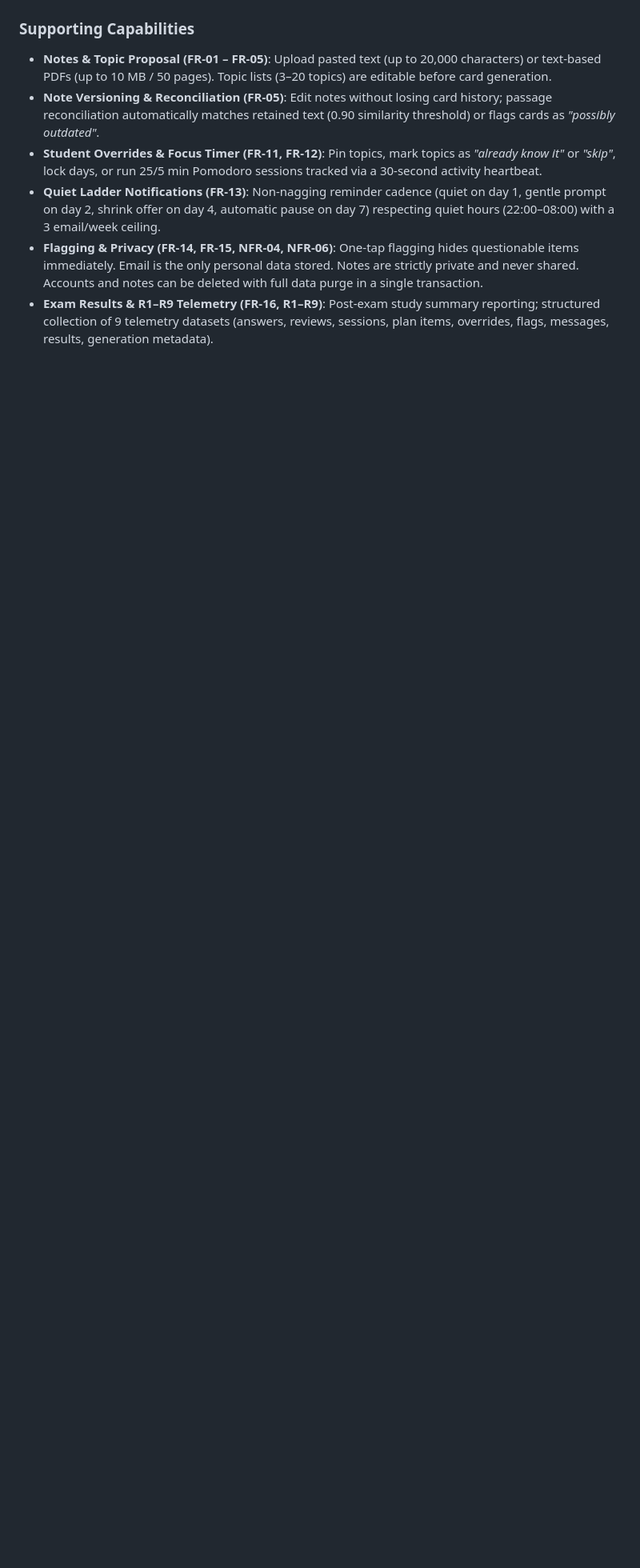
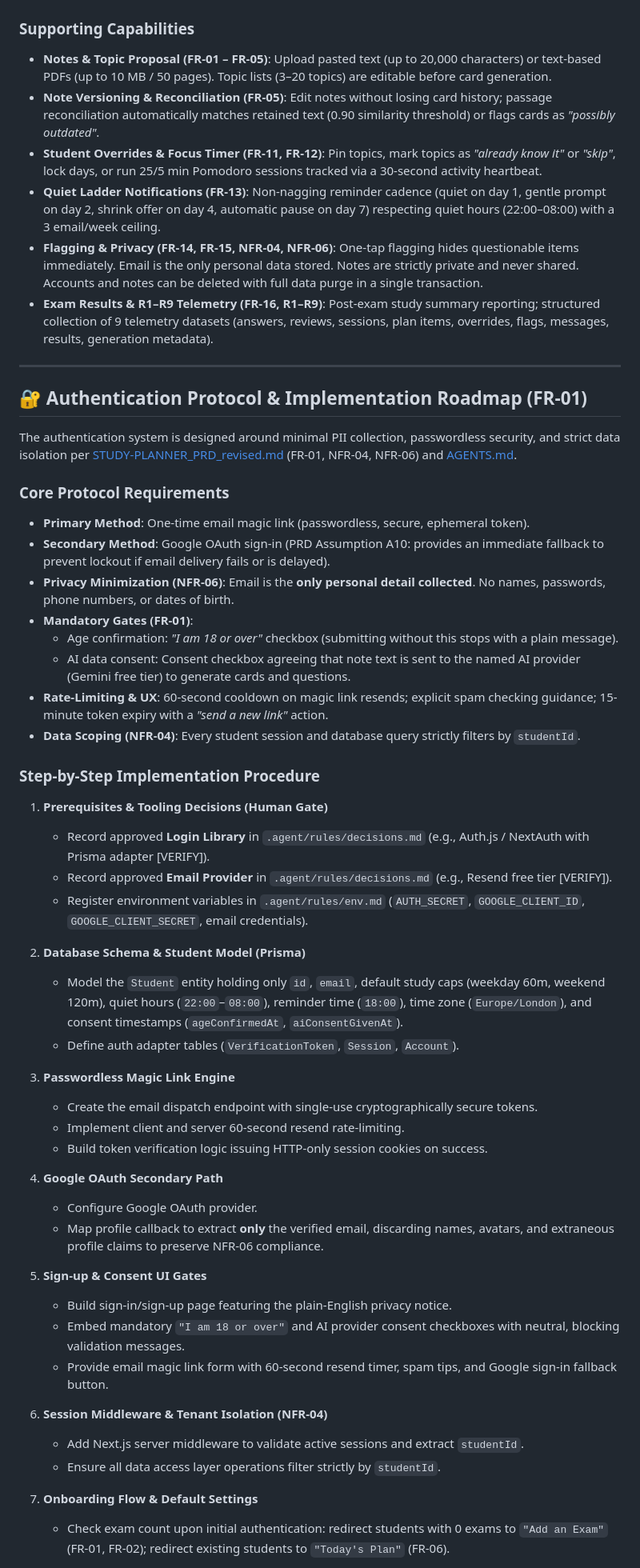
Before and after one commit to teck-zilla/STUDY-PLANNER, a Markdown page: README.md, the part around one of its changes. Shown at 80% size. Drawn GitHub-style; blank space fills up the shorter version.

Commit message:
docs: add authentication protocol and implementation roadmap to README.md

```diff
--- a/README.md
+++ b/README.md
@@ -35,3 +35,52 @@
 - **Quiet Ladder Notifications (FR-13)**: Non-nagging reminder cadence (quiet on day 1, gentle prompt on day 2, shrink offer on day 4, automatic pause on day 7) respecting quiet hours (22:00–08:00) with a 3 email/week ceiling.
 - **Flagging & Privacy (FR-14, FR-15, NFR-04, NFR-06)**: One-tap flagging hides questionable items immediately. Email is the only personal data stored. Notes are strictly private and never shared. Accounts and notes can be deleted with full data purge in a single transaction.
 - **Exam Results & R1–R9 Telemetry (FR-16, R1–R9)**: Post-exam study summary reporting; structured collection of 9 telemetry datasets (answers, reviews, sessions, plan items, overrides, flags, messages, results, generation metadata).
+
+---
+
+## 🔐 Authentication Protocol & Implementation Roadmap (FR-01)
+
+The authentication system is designed around minimal PII collection, passwordless security, and strict data isolation per [STUDY-PLANNER_PRD_revised.md](STUDY-PLANNER_PRD_revised.md) (FR-01, NFR-04, NFR-06) and [AGENTS.md](AGENTS.md).
+
+### Core Protocol Requirements
+- **Primary Method**: One-time email magic link (passwordless, secure, ephemeral token).
+- **Secondary Method**: Google OAuth sign-in (PRD Assumption A10: provides an immediate fallback to prevent lockout if email delivery fails or is delayed).
+- **Privacy Minimization (NFR-06)**: Email is the **only personal detail collected**. No names, passwords, phone numbers, or dates of birth.
+- **Mandatory Gates (FR-01)**:
+  - Age confirmation: *"I am 18 or over"* checkbox (submitting without this stops with a plain message).
+  - AI data consent: Consent checkbox agreeing that note text is sent to the named AI provider (Gemini free tier) to generate cards and questions.
+- **Rate-Limiting & UX**: 60-second cooldown on magic link resends; explicit spam checking guidance; 15-minute token expiry with a *"send a new link"* action.
+- **Data Scoping (NFR-04)**: Every student session and database query strictly filters by `studentId`.
+
+### Step-by-Step Implementation Procedure
+
+1. **Prerequisites & Tooling Decisions (Human Gate)**
+   - Record approved **Login Library** in `.agent/rules/decisions.md` (e.g., Auth.js / NextAuth with Prisma adapter [VERIFY]).
+   - Record approved **Email Provider** in `.agent/rules/decisions.md` (e.g., Resend free tier [VERIFY]).
+   - Register environment variables in `.agent/rules/env.md` (`AUTH_SECRET`, `GOOGLE_CLIENT_ID`, `GOOGLE_CLIENT_SECRET`, email credentials).
+
+2. **Database Schema & Student Model (Prisma)**
+   - Model the `Student` entity holding only `id`, `email`, default study caps (weekday 60m, weekend 120m), quiet hours (`22:00`–`08:00`), reminder time (`18:00`), time zone (`Europe/London`), and consent timestamps (`ageConfirmedAt`, `aiConsentGivenAt`).
+   - Define auth adapter tables (`VerificationToken`, `Session`, `Account`).
+
+3. **Passwordless Magic Link Engine**
+   - Create the email dispatch endpoint with single-use cryptographically secure tokens.
+   - Implement client and server 60-second resend rate-limiting.
+   - Build token verification logic issuing HTTP-only session cookies on success.
+
+4. **Google OAuth Secondary Path**
+   - Configure Google OAuth provider.
+   - Map profile callback to extract **only** the verified email, discarding names, avatars, and extraneous profile claims to preserve NFR-06 compliance.
+
+5. **Sign-up & Consent UI Gates**
+   - Build sign-in/sign-up page featuring the plain-English privacy notice.
+   - Embed mandatory `"I am 18 or over"` and AI provider consent checkboxes with neutral, blocking validation messages.
+   - Provide email magic link form with 60-second resend timer, spam tips, and Google sign-in fallback button.
+
+6. **Session Middleware & Tenant Isolation (NFR-04)**
+   - Add Next.js server middleware to validate active sessions and extract `studentId`.
+   - Ensure all data access layer operations filter strictly by `studentId`.
+
+7. **Onboarding Flow & Default Settings**
+   - Check exam count upon initial authentication: redirect students with 0 exams to `"Add an Exam"` (FR-01, FR-02); redirect existing students to `"Today's Plan"` (FR-06).
+
```
Also changed, not shown: other parts of README.md (+6 -0 lines).
